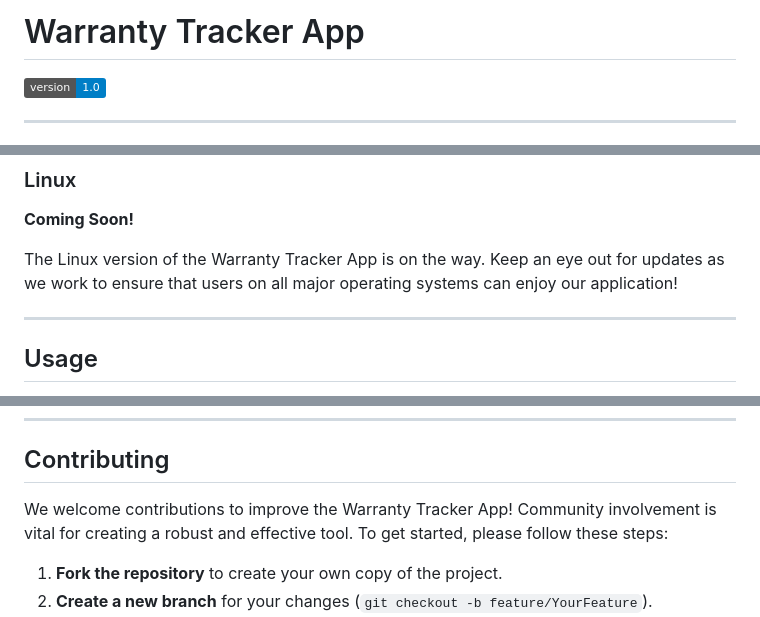
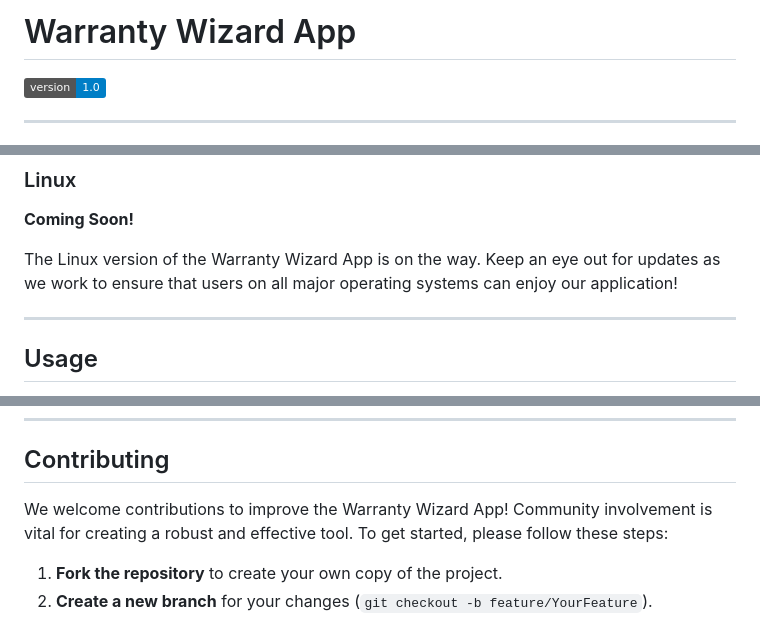
Before and after one commit to parin-th/Warranty-Wizard, a Markdown page: README.md, 3 parts joined by grey strips. Drawn GitHub-style; badges without logos.

```diff
--- a/README.md
+++ b/README.md
@@ -1,4 +1,4 @@
-# Warranty Tracker App
+# Warranty Wizard App
 
 ![Version](https://img.shields.io/badge/version-1.0-blue.svg)
 
@@ -72,7 +72,7 @@ We are actively working on the macOS version of the Warranty Tracker App. Stay t
 
 **Coming Soon!**
 
-The Linux version of the Warranty Tracker App is on the way. Keep an eye out for updates as we work to ensure that users on all major operating systems can enjoy our application!
+The Linux version of the Warranty Wizard App is on the way. Keep an eye out for updates as we work to ensure that users on all major operating systems can enjoy our application!
 
 ---
 
@@ -100,7 +100,7 @@ The selection of these technologies was made to ensure the app runs smoothly and
 
 ## Contributing
 
-We welcome contributions to improve the Warranty Tracker App! Community involvement is vital for creating a robust and effective tool. To get started, please follow these steps:
+We welcome contributions to improve the Warranty Wizard App! Community involvement is vital for creating a robust and effective tool. To get started, please follow these steps:
 
 1. **Fork the repository** to create your own copy of the project.
 2. **Create a new branch** for your changes (`git checkout -b feature/YourFeature`).
```
Also changed, not shown: other parts of README.md (+15 -15 lines).
